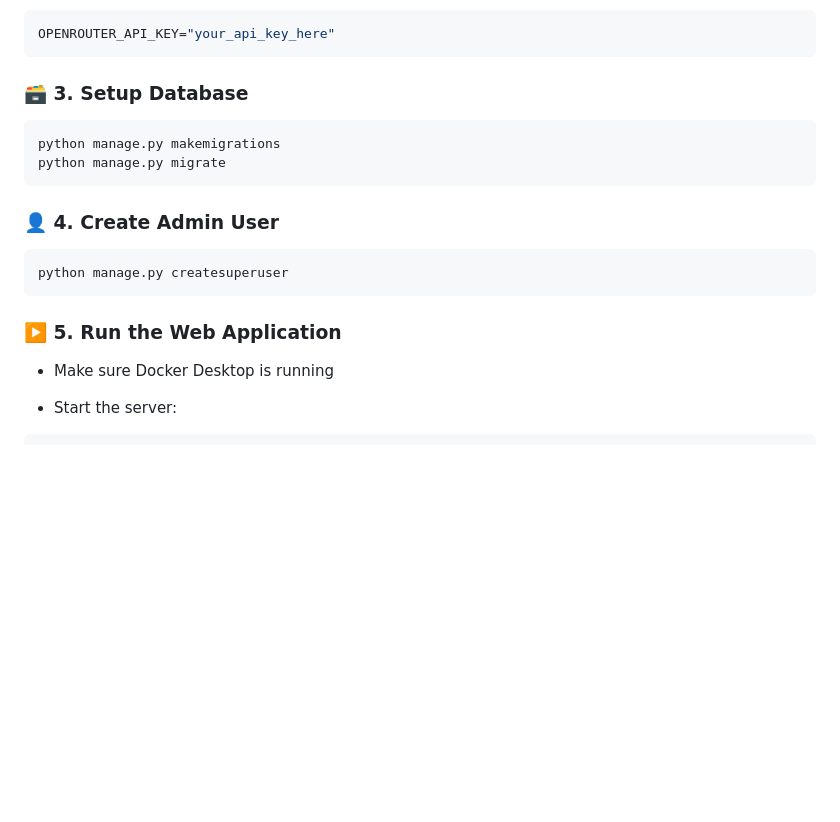
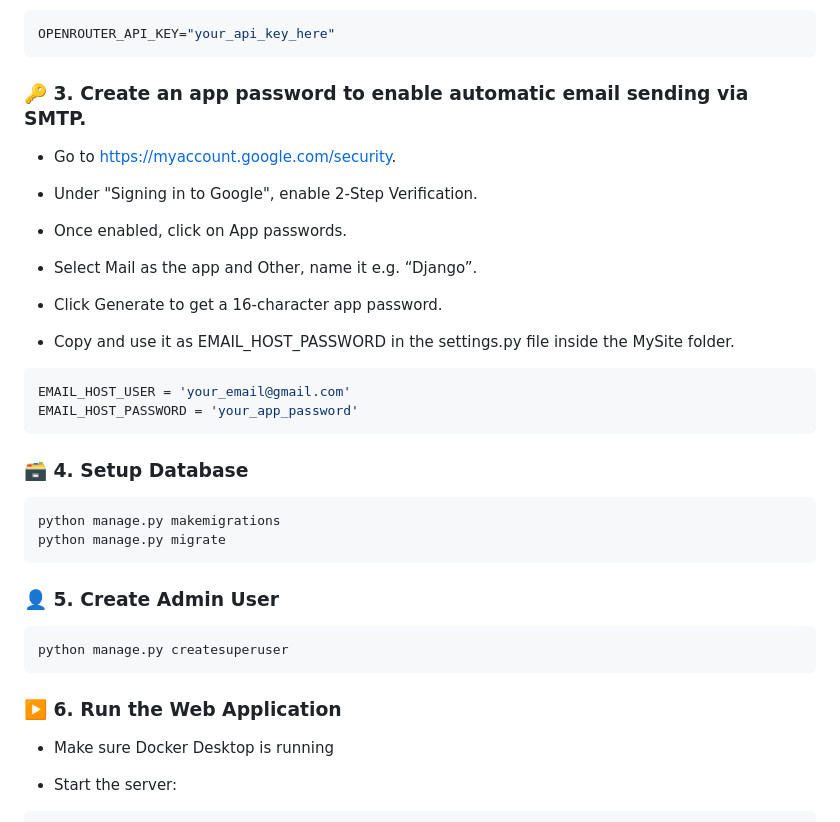
Before and after one commit to Zank4/CodeZilla-LearningSite, a Markdown page: README.md, the part around the change. Rendered like a GitHub page; blank space fills up the shorter version.

````diff
--- a/README.md
+++ b/README.md
@@ -119,16 +119,33 @@ cd CodeZilla-LearningSite
 ```ini
 OPENROUTER_API_KEY="your_api_key_here"
 ```
-### 🗃️ 3. Setup Database
+### 🔑 3. Create an app password to enable automatic email sending via SMTP.
+- Go to https://myaccount.google.com/security.
+
+- Under "Signing in to Google", enable 2-Step Verification.
+
+- Once enabled, click on App passwords.
+
+- Select Mail as the app and Other, name it e.g. “Django”.
+
+- Click Generate to get a 16-character app password.
+
+- Copy and use it as EMAIL_HOST_PASSWORD in the settings.py file inside the MySite folder.
+
+```python
+EMAIL_HOST_USER = 'your_email@gmail.com'
+EMAIL_HOST_PASSWORD = 'your_app_password'
+```
+### 🗃️ 4. Setup Database
 ```bash
 python manage.py makemigrations
 python manage.py migrate
 ```
-### 👤 4. Create Admin User
+### 👤 5. Create Admin User
 ```bash
 python manage.py createsuperuser
 ```
-### ▶️ 5. Run the Web Application
+### ▶️ 6. Run the Web Application
 - Make sure Docker Desktop is running
 
 - Start the server:
````
